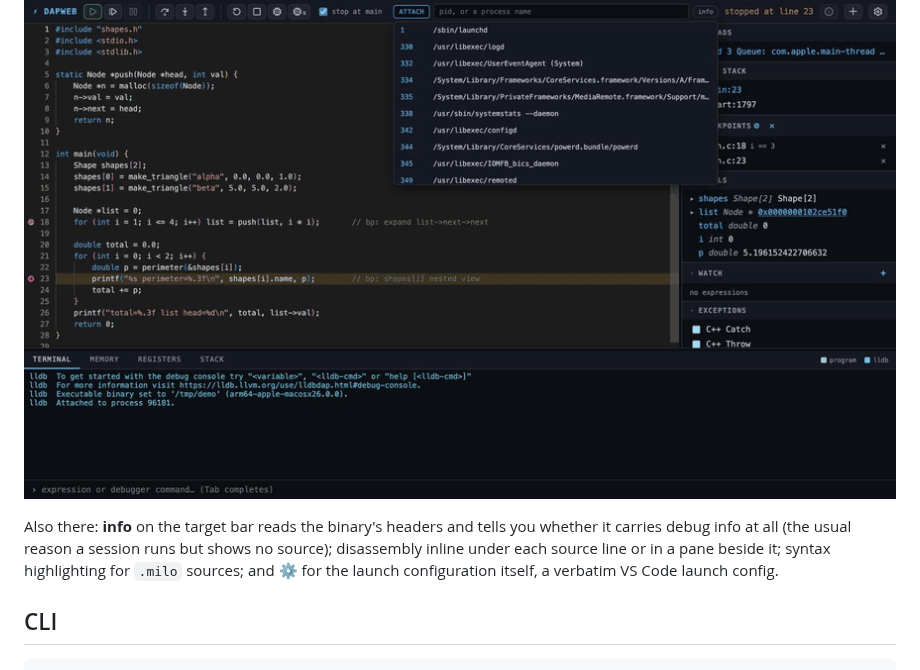
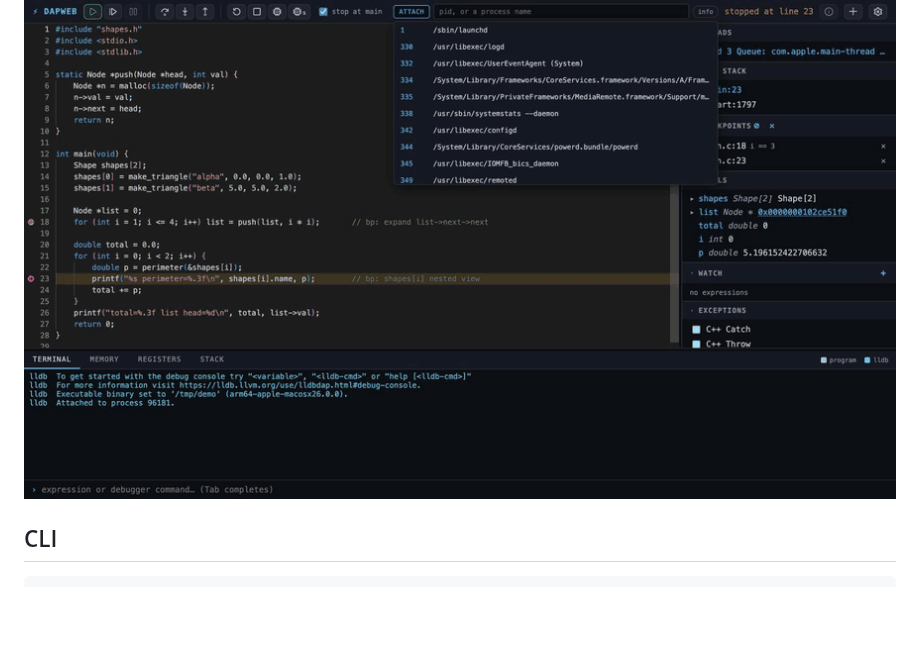
Before and after one commit to milo-language/dapweb, a Markdown page: README.md, the part around one of its changes. Drawn GitHub-style; blank space fills up the shorter version.

```diff
--- a/README.md
+++ b/README.md
@@ -75,12 +130,6 @@ Click **LAUNCH** to flip the bar to **ATTACH** and pick a running process by nam
 instead of hunting for its pid:
 
 ![the target bar in attach mode](docs/images/attach.gif)
-
-Also there: **info** on the target bar reads the binary's headers and tells you
-whether it carries debug info at all (the usual reason a session runs but shows
-no source); disassembly inline under each source line or in a pane beside it;
-syntax highlighting for `.milo` sources; and ⚙ for the launch configuration
-itself, a verbatim VS Code launch config.
 
 ## CLI
 
```
Also changed, not shown: other parts of README.md (+74 -19 lines), docs/images/debugging.png, docs/shots/hero.jpg (added), 7 other files.
